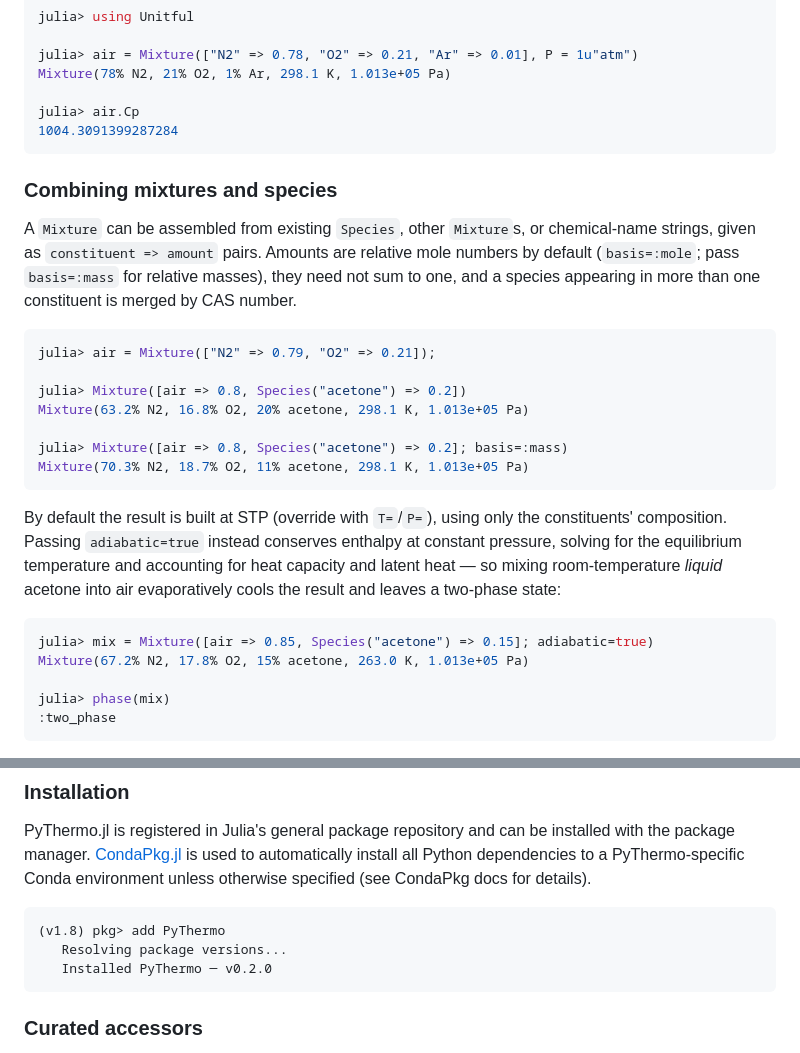
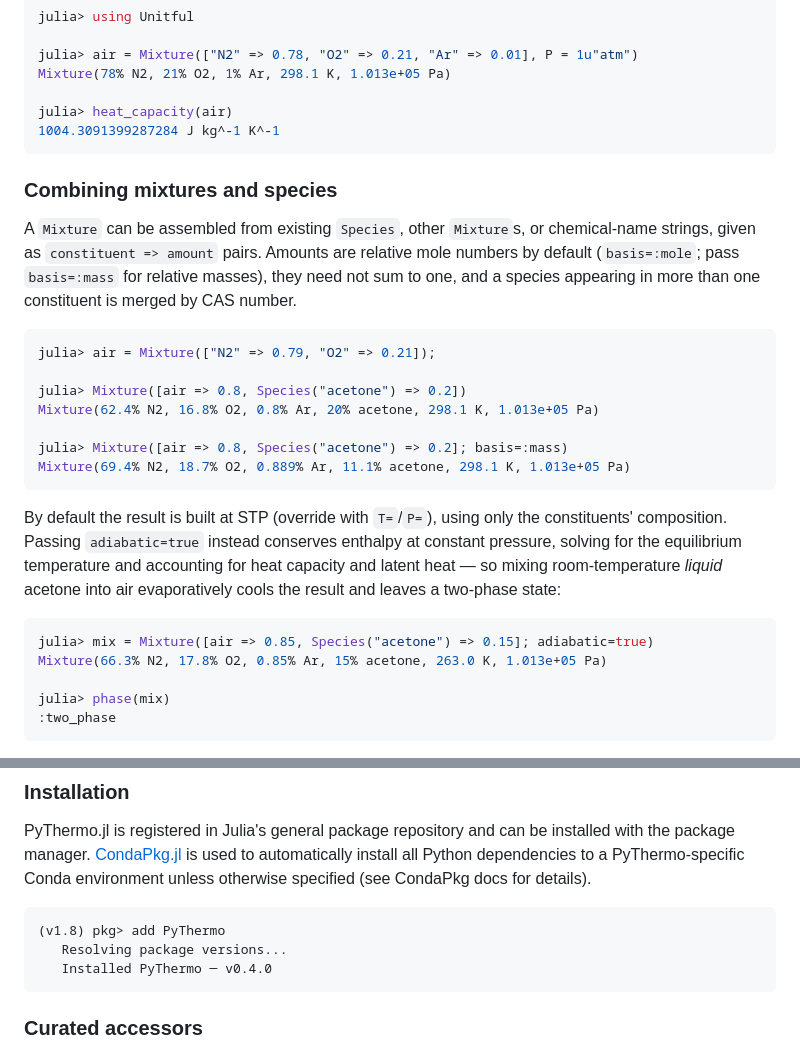
Before and after one commit to stillyslalom/PyThermo.jl, a Markdown page: README.md, 2 parts joined by grey strips. Drawn GitHub-style.

Commit message:
Update heat capacity and mixture output in README
Updated heat capacity calculations and mixture compositions in examples.

````diff
--- a/README.md
+++ b/README.md
@@ -24,8 +24,8 @@ julia> using Unitful
 julia> air = Mixture(["N2" => 0.78, "O2" => 0.21, "Ar" => 0.01], P = 1u"atm")
 Mixture(78% N2, 21% O2, 1% Ar, 298.1 K, 1.013e+05 Pa)
 
-julia> air.Cp
-1004.3091399287284
+julia> heat_capacity(air)
+1004.3091399287284 J kg^-1 K^-1
 ```
 
 ### Combining mixtures and species
@@ -39,10 +39,10 @@ than one constituent is merged by CAS number.
 julia> air = Mixture(["N2" => 0.79, "O2" => 0.21]);
 
 julia> Mixture([air => 0.8, Species("acetone") => 0.2])
-Mixture(63.2% N2, 16.8% O2, 20% acetone, 298.1 K, 1.013e+05 Pa)
+Mixture(62.4% N2, 16.8% O2, 0.8% Ar, 20% acetone, 298.1 K, 1.013e+05 Pa)
 
 julia> Mixture([air => 0.8, Species("acetone") => 0.2]; basis=:mass)
-Mixture(70.3% N2, 18.7% O2, 11% acetone, 298.1 K, 1.013e+05 Pa)
+Mixture(69.4% N2, 18.7% O2, 0.889% Ar, 11.1% acetone, 298.1 K, 1.013e+05 Pa)
 ```
 By default the result is built at STP (override with `T=`/`P=`), using only the
 constituents' composition. Passing `adiabatic=true` instead conserves enthalpy
@@ -51,7 +51,7 @@ for heat capacity and latent heat — so mixing room-temperature *liquid* aceton
 into air evaporatively cools the result and leaves a two-phase state:
 ```julia
 julia> mix = Mixture([air => 0.85, Species("acetone") => 0.15]; adiabatic=true)
-Mixture(67.2% N2, 17.8% O2, 15% acetone, 263.0 K, 1.013e+05 Pa)
+Mixture(66.3% N2, 17.8% O2, 0.85% Ar, 15% acetone, 263.0 K, 1.013e+05 Pa)
 
 julia> phase(mix)
 :two_phase
@@ -88,7 +88,7 @@ PyThermo.jl is registered in Julia's general package repository and can be insta
 ```
 (v1.8) pkg> add PyThermo
    Resolving package versions...
-   Installed PyThermo ─ v0.2.0
+   Installed PyThermo ─ v0.4.0
 ```
 
 ### Curated accessors
````
